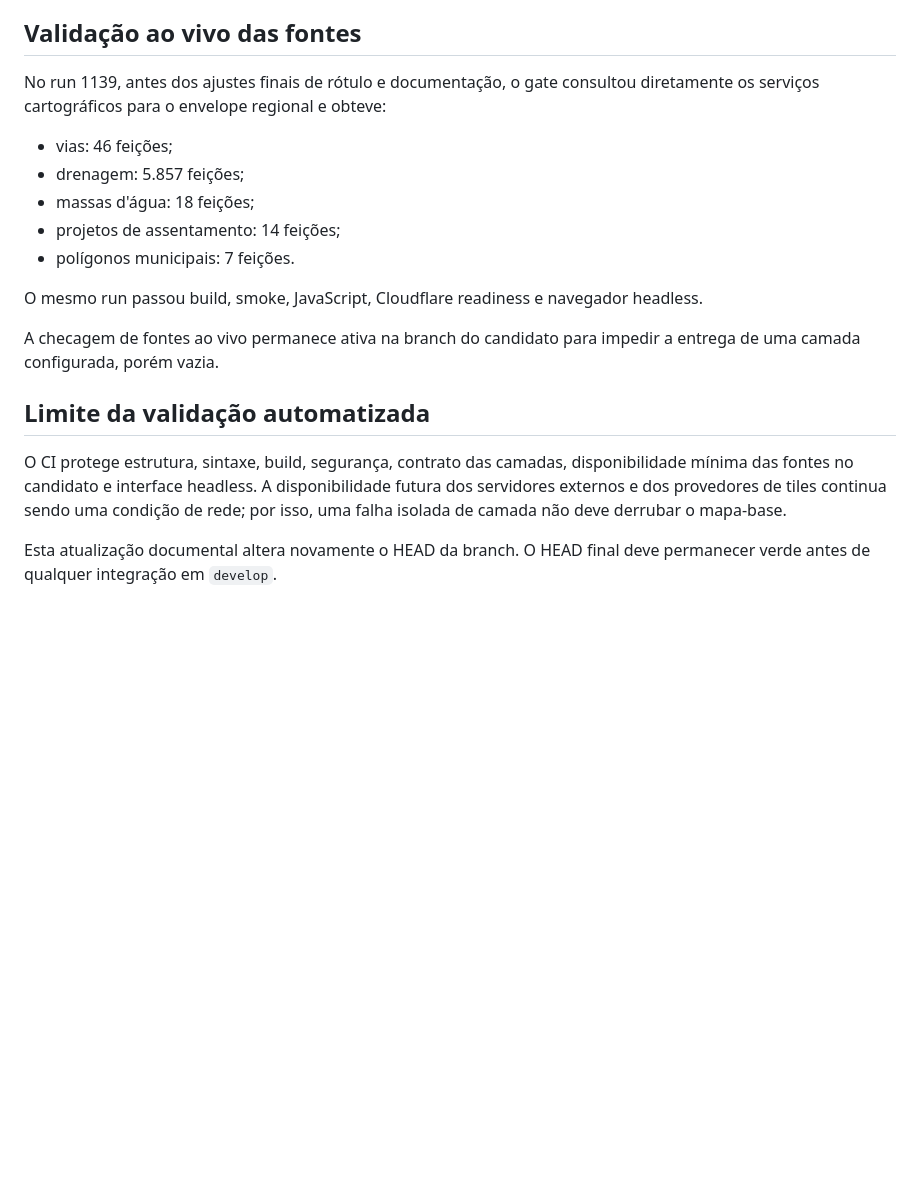
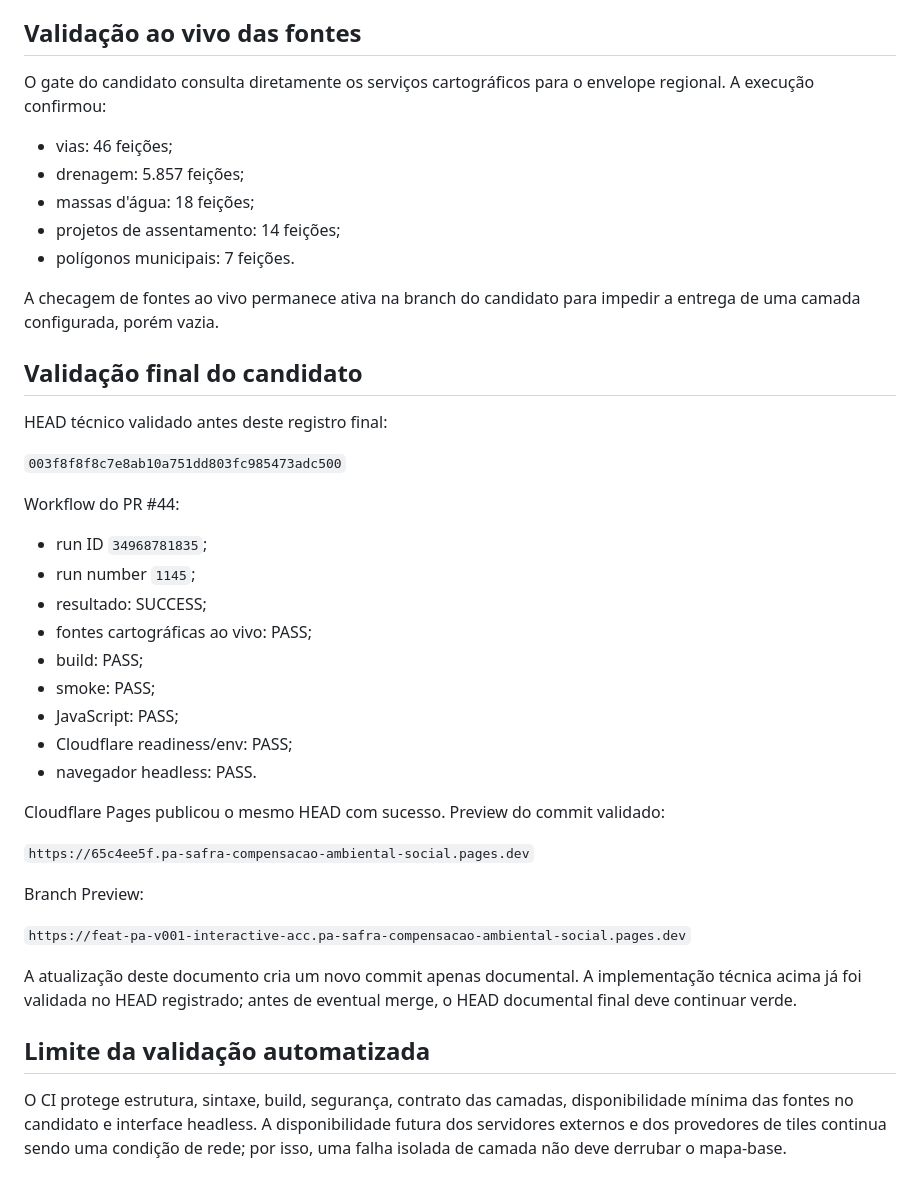
Before and after one commit to Seshomaru1984/pa-safra-compensacao-ambiental-social, a Markdown page: docs/evidencias/PA-V001-MAPA-INTERATIVO-ACESSO-PASS-20260915.md, the part around the change. Rendered like a GitHub page; blank space fills up the shorter version.

Commit message:
docs(map): registrar validação final do candidato

```diff
--- a/docs/evidencias/PA-V001-MAPA-INTERATIVO-ACESSO-PASS-20260915.md
+++ b/docs/evidencias/PA-V001-MAPA-INTERATIVO-ACESSO-PASS-20260915.md
@@ -139,7 +139,7 @@ O TOPODATA foi pesquisado e registrado como fonte oficial brasileira de modelo d
 
 ## Validação ao vivo das fontes
 
-No run 1139, antes dos ajustes finais de rótulo e documentação, o gate consultou diretamente os serviços cartográficos para o envelope regional e obteve:
+O gate do candidato consulta diretamente os serviços cartográficos para o envelope regional. A execução confirmou:
 
 - vias: 46 feições;
 - drenagem: 5.857 feições;
@@ -147,12 +147,36 @@ No run 1139, antes dos ajustes finais de rótulo e documentação, o gate consul
 - projetos de assentamento: 14 feições;
 - polígonos municipais: 7 feições.
 
-O mesmo run passou build, smoke, JavaScript, Cloudflare readiness e navegador headless.
+A checagem de fontes ao vivo permanece ativa na branch do candidato para impedir a entrega de uma camada configurada, porém vazia.
 
-A checagem de fontes ao vivo permanece ativa na branch do candidato para impedir a entrega de uma camada configurada, porém vazia.
+## Validação final do candidato
+
+HEAD técnico validado antes deste registro final:
+
+`003f8f8f8c7e8ab10a751dd803fc985473adc500`
+
+Workflow do PR #44:
+
+- run ID `34968781835`;
+- run number `1145`;
+- resultado: SUCCESS;
+- fontes cartográficas ao vivo: PASS;
+- build: PASS;
+- smoke: PASS;
+- JavaScript: PASS;
+- Cloudflare readiness/env: PASS;
+- navegador headless: PASS.
+
+Cloudflare Pages publicou o mesmo HEAD com sucesso. Preview do commit validado:
+
+`https://65c4ee5f.pa-safra-compensacao-ambiental-social.pages.dev`
+
+Branch Preview:
+
+`https://feat-pa-v001-interactive-acc.pa-safra-compensacao-ambiental-social.pages.dev`
+
+A atualização deste documento cria um novo commit apenas documental. A implementação técnica acima já foi validada no HEAD registrado; antes de eventual merge, o HEAD documental final deve continuar verde.
 
 ## Limite da validação automatizada
 
 O CI protege estrutura, sintaxe, build, segurança, contrato das camadas, disponibilidade mínima das fontes no candidato e interface headless. A disponibilidade futura dos servidores externos e dos provedores de tiles continua sendo uma condição de rede; por isso, uma falha isolada de camada não deve derrubar o mapa-base.
-
-Esta atualização documental altera novamente o HEAD da branch. O HEAD final deve permanecer verde antes de qualquer integração em `develop`.
```
